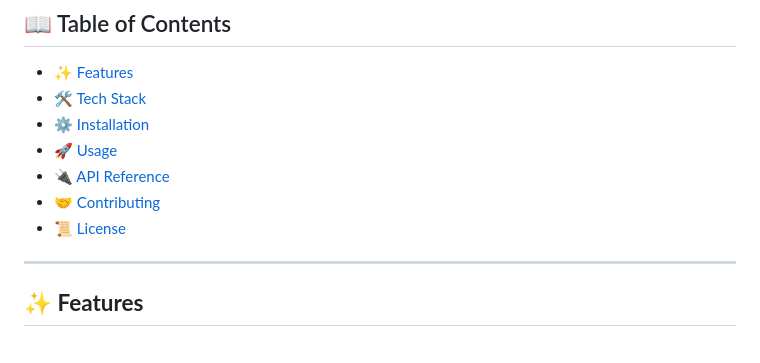
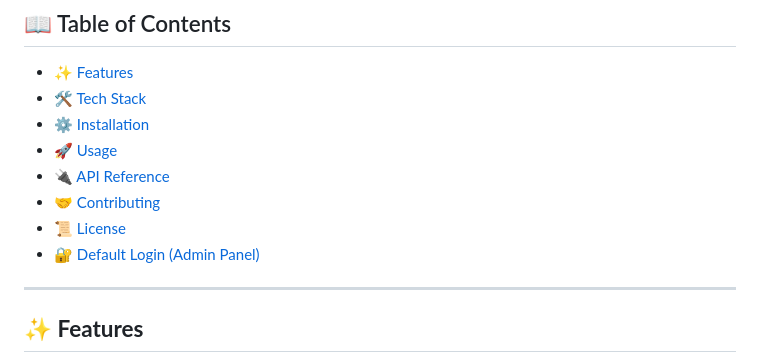
Before and after one commit to Aminiow/RSSHub, a Markdown page: README.md, the part around the change. GitHub-like rendering.

```diff
--- a/README.md
+++ b/README.md
@@ -21,6 +21,7 @@
 - [🔌 API Reference](#api-reference)
 - [🤝 Contributing](#contributing)
 - [📜 License](#license)
+- [🔐 Default Login (Admin Panel)](#defualt-login)
 
 ---
 
```
